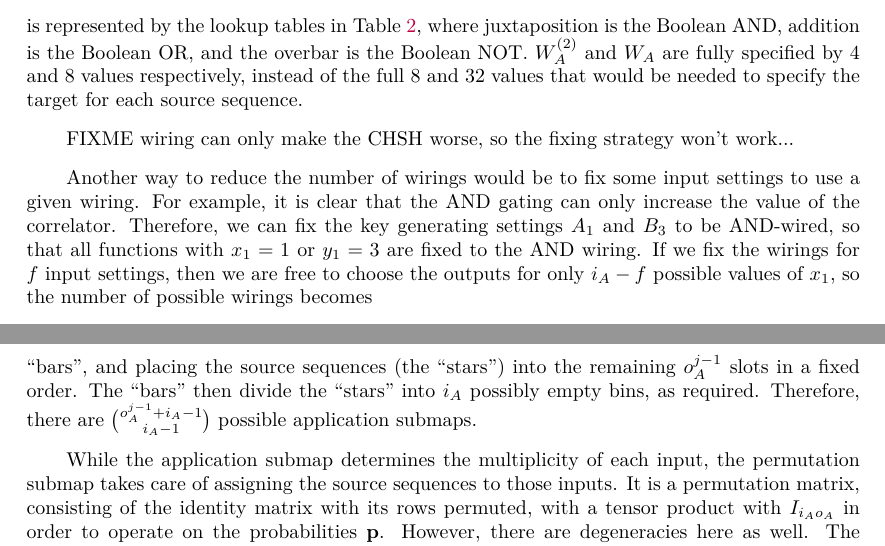
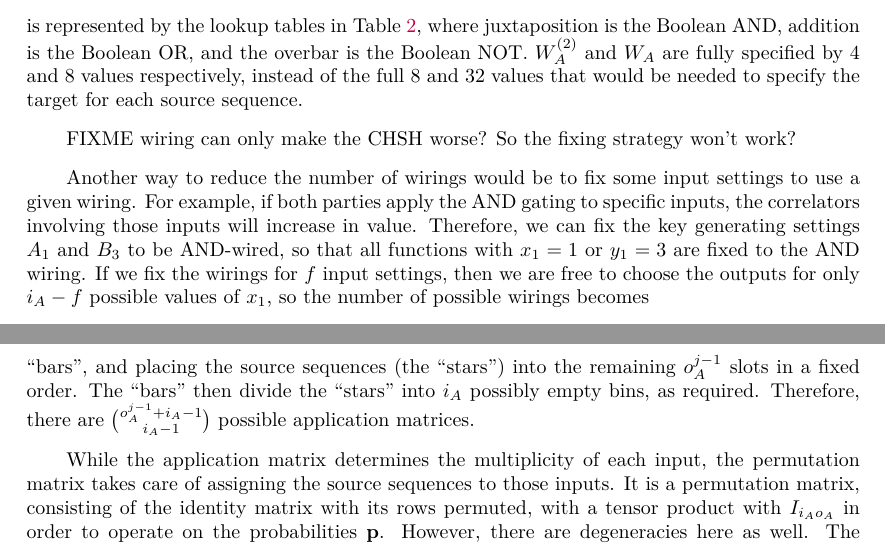
Before and after one commit to aquohn/diqkd-distillation, a LaTeX document (wiring/wiring.tex): two parts of pages 25 and 28 of 53, joined at a grey line, cut so that both start at the same text. Compiled offline with pdfLaTeX.

Commit message:
Complete wiring infrastructure for one player

```diff
--- a/wiring/wiring.tex
+++ b/wiring/wiring.tex
@@ -823,9 +823,9 @@
       \end{equation}
       is represented by the lookup tables in~\Cref{tab:wiring_lut}, where juxtaposition is the Boolean AND, addition is the Boolean OR, and the overbar is the Boolean NOT.\ \(W_A^{(2)}\) and \(W_A\) are fully specified by 4 and 8 values respectively, instead of the full 8 and 32 values that would be needed to specify the target for each source sequence.
 
-      FIXME wiring can only make the CHSH worse, so the fixing strategy won't work...
-
-      Another way to reduce the number of wirings would be to fix some input settings to use a given wiring. For example, it is clear that the AND gating can only increase the value of the correlator. Therefore, we can fix the key generating settings \(A_1\) and \(B_3\) to be AND-wired, so that all functions with \(x_1 = 1\) or \(y_1 = 3\) are fixed to the AND wiring. If we fix the wirings for \(f\) input settings, then we are free to choose the outputs for only \(i_A - f\) possible values of \(x_1\), so the number of possible wirings becomes
+      FIXME wiring can only make the CHSH worse? So the fixing strategy won't work?
+
+      Another way to reduce the number of wirings would be to fix some input settings to use a given wiring. For example, if both parties apply the AND gating to specific inputs, the correlators involving those inputs will increase in value. Therefore, we can fix the key generating settings \(A_1\) and \(B_3\) to be AND-wired, so that all functions with \(x_1 = 1\) or \(y_1 = 3\) are fixed to the AND wiring. If we fix the wirings for \(f\) input settings, then we are free to choose the outputs for only \(i_A - f\) possible values of \(x_1\), so the number of possible wirings becomes
       \begin{equation}
         \exp_{o_A}((i_A-f) o_A^c) \prod_{j=1}^c \exp_{i_A}((i_A-f) o_A^{j-1})
       \end{equation}
@@ -875,11 +875,11 @@
           \oplus \bigoplus_{l=1}^{n_2} \underbrace{\begin{bmatrix} 0 & 1 & 0 & \cdots \end{bmatrix}}_{i_A\text{ entries}} \oplus \cdots
         \right) \otimes I_{o_A},
       \end{equation}
-      where \(n_l\) is the number of source sequences \(\cvec{a}^{j-1}\) mapped to \(x_j = l\). The matrices in the direct sum of matrices identify a particular value of \(x\), and \(I_{o_A}\) maps the respective \(\cvec{p}_{A|x}\) to \(\R^{o_A}\). The enumeration of the application submaps then reduces to a ``stars and bars'' combinatorics problem: each tuple of non-negative integers \({(n_k)}_{k=1}^{i_A}\) such that \( \sum_{k} n_k = o_A^{j-1} \) corresponds to a unique application submap. This is equivalent to selecting \(i_A-1\) slots out of \(o_A^{j-1}+i_A-1\) as ``bars'', and placing the source sequences (the ``stars'') into the remaining \(o_A^{j-1}\) slots in a fixed order. The ``bars'' then divide the ``stars'' into \(i_A\) possibly empty bins, as required. Therefore, there are \(\binom{o_A^{j-1} + i_A-1}{i_A-1}\) possible application submaps.
-
-      While the application submap determines the multiplicity of each input, the permutation submap takes care of assigning the source sequences to those inputs. It is a permutation matrix, consisting of the identity matrix with its rows permuted, with a tensor product with \(I_{i_A o_A}\) in order to operate on the probabilities \(\cvec{p}\). However, there are degeneracies here as well. The number of permutations with different effects can be calculated by considering the combinatoric problem of assigning \(n_1\) inputs \(1\), \(n_2\) inputs \(2\), and so on, to \(o_A^{j-1}\) source sequences. There are therefore \(o_A^{j-1}!/\prod_{k=1}^{i_A} n_k!\) possible permutation submaps.
-
-      For \(j = c+1\), we are mapping from \(\R^{i_A} \otimes \bigotimes_{k=1}^{c} \R^{o_A}\) to \(\sP\). Analogous to the case with \(j \leq c\), the application submap provides the multiplicity of output values, while the permutation submap decides which probabilities are assigned to which output. This gives \(\binom{o_A^c + o_A-1}{o_A-1}\) application submaps and \(o_A^c!/\prod_{k=1}^{o_A} n_k!\) permutation submaps. Note, however, that the final symmetry operation, corresponding to \(S_{c+1}\) in our informal notation, does not perform any transformation that the variation in the application and permutation submaps cannot (except for permutations of the different values of \(x\), but this effect would already have been generated by the variation in the application and permutation submaps). We therefore will not consider it.
+      where \(n_l\) is the number of source sequences \(\cvec{a}^{j-1}\) mapped to \(x_j = l\). The matrices in the direct sum of matrices identify a particular value of \(x\), and \(I_{o_A}\) maps the respective \(\cvec{p}_{A|x}\) to \(\R^{o_A}\). The enumeration of the application matrices then reduces to a ``stars and bars'' combinatorics problem: each tuple of non-negative integers \({(n_k)}_{k=1}^{i_A}\) such that \( \sum_{k} n_k = o_A^{j-1} \) corresponds to a unique application matrix. This is equivalent to selecting \(i_A-1\) slots out of \(o_A^{j-1}+i_A-1\) as ``bars'', and placing the source sequences (the ``stars'') into the remaining \(o_A^{j-1}\) slots in a fixed order. The ``bars'' then divide the ``stars'' into \(i_A\) possibly empty bins, as required. Therefore, there are \(\binom{o_A^{j-1} + i_A-1}{i_A-1}\) possible application matrices.
+
+      While the application matrix determines the multiplicity of each input, the permutation matrix takes care of assigning the source sequences to those inputs. It is a permutation matrix, consisting of the identity matrix with its rows permuted, with a tensor product with \(I_{i_A o_A}\) in order to operate on the probabilities \(\cvec{p}\). However, there are degeneracies here as well. The number of permutations with different effects can be calculated by considering the combinatoric problem of assigning \(n_1\) inputs \(1\), \(n_2\) inputs \(2\), and so on, to \(o_A^{j-1}\) source sequences. There are therefore \(o_A^{j-1}!/\prod_{k=1}^{i_A} n_k!\) possible permutation matrices.
+
+      For \(j = c+1\), we are mapping from \(\R^{i_A} \otimes \bigotimes_{k=1}^{c} \R^{o_A}\) to \(\sP\). Analogous to the case with \(j \leq c\), the application matrix provides the multiplicity of output values, while the permutation matrix decides which probabilities are assigned to which output. This gives \(\binom{o_A^c + o_A-1}{o_A-1}\) application matrices and \(o_A^c!/\prod_{k=1}^{o_A} n_k!\) permutation matrices. Note, however, that the final symmetry operation, corresponding to \(S_{c+1}\) in our informal notation, does not perform any transformation that the variation in the application and permutation matrices cannot (except for permutations of the different values of \(x\), but this effect would already have been generated by the variation in the application and permutation matrices). We therefore will not consider it.
 
       For clarity, we provide an explicit example using the wiring characterised by \Cref{eqn:wiringeg}, and define \(\cvec{\tilde{p}}_A^{(j)}\) as the element of \(\R^{i_A} \otimes \bigotimes_{k=1}^{j-1} \R^{o_A} \otimes \sP\) that is acted on by \(\matrp{\tilde{W}}{_A^{(j)}}\). To improve readability, we have also factorised out tensor products with identity matrices. The effect of the wiring can then be written as:
       \begin{align}
```
Also changed, not shown: wiring/wiring.tex (10 more changed lines), 2 other files.
